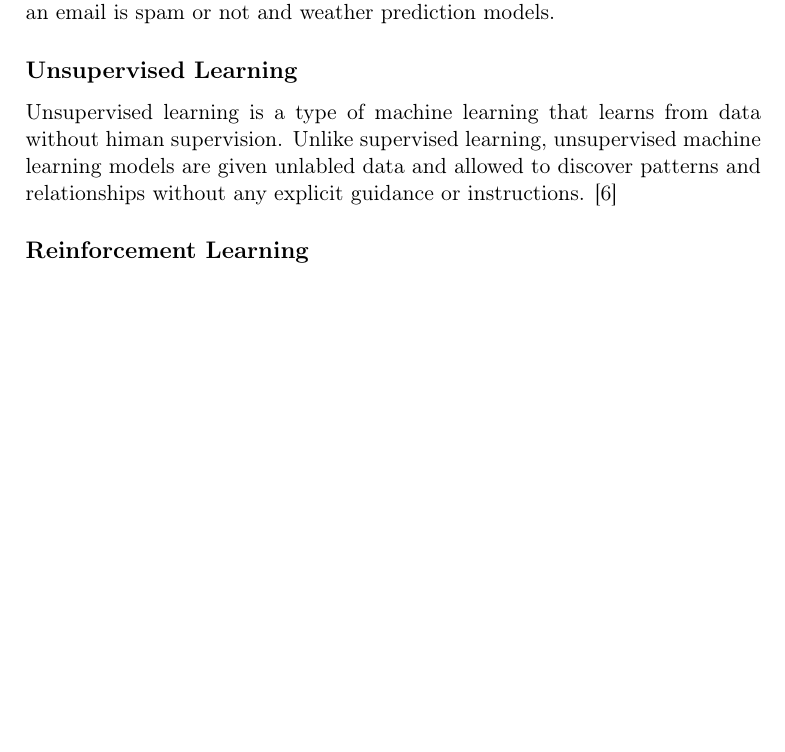
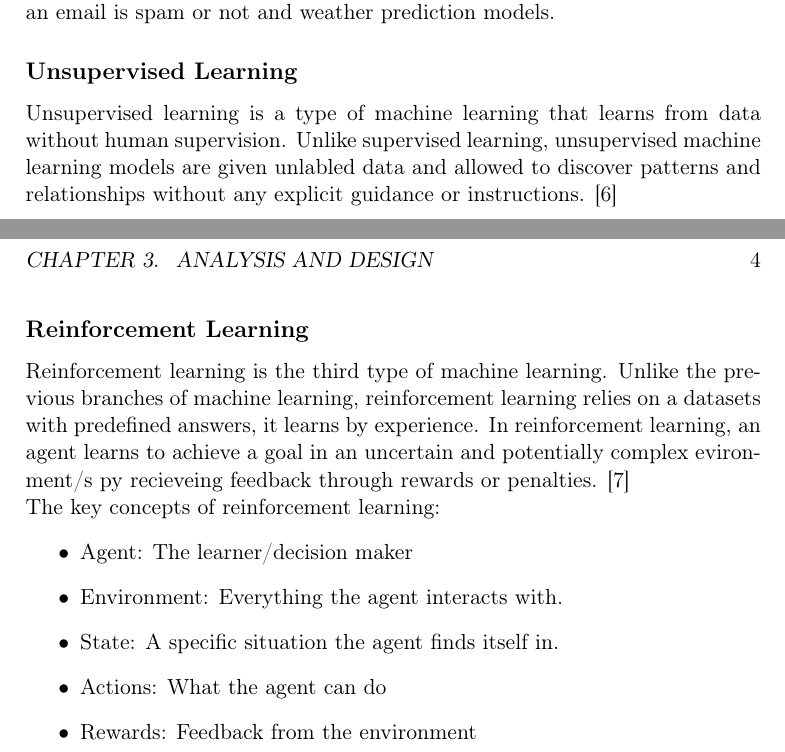
Before and after one commit to joachimhviid/pokemon-battle-bot, a LaTeX thesis (report/main.tex, which reads report/chapters/analysis-and-design/sec-ml.tex): part of page 6 of 11 before the commit and two parts of pages 6 and 7 of 12 after it, the two joined at a grey line, cut so that both start at the same text, the shorter picture padded with empty space. Compiled offline with pdfLaTeX.

Commit message:
Machine Learning Analysis 99% complete
Refrence to Parisa's slides needs to be fixed before its completly done

```diff
--- a/report/chapters/analysis-and-design/sec-ml.tex
+++ b/report/chapters/analysis-and-design/sec-ml.tex
@@ -31,9 +31,24 @@ so wheter an email is spam or not and weather prediction models.
 
 \subsection{Unsupervised Learning}
 Unsupervised learning is a type of machine learning
-that learns from data without himan supervision. Unlike supervised learning,
+that learns from data without human supervision. Unlike supervised learning,
 unsupervised machine learning models are given unlabled data and allowed to discover patterns
 and relationships without any explicit guidance or instructions. \cite{GoogleCloud-UL}
 
 
 \subsection{Reinforcement Learning}
+Reinforcement learning is the third type of machine learning.
+Unlike the previous branches of machine learning,
+reinforcement learning relies on a datasets with predefined answers, it learns by experience.
+In reinforcement learning, an agent learns to achieve a goal in
+an uncertain and potentially complex evironment/s py recieveing feedback
+through rewards or penalties. \cite{RL-GeeksForGeeks}
+\newline
+The key concepts of reinforcement learning:
+\begin{itemize}
+    \item Agent: The learner/decision maker
+    \item Environment: Everything the agent interacts with.
+    \item State: A specific situation the agent finds itself in.
+    \item Actions: What the agent can do
+    \item Rewards: Feedback from the environment
+\end{itemize}
```
Also changed, not shown: report/mybibliography.bib (+15 -0 lines).
